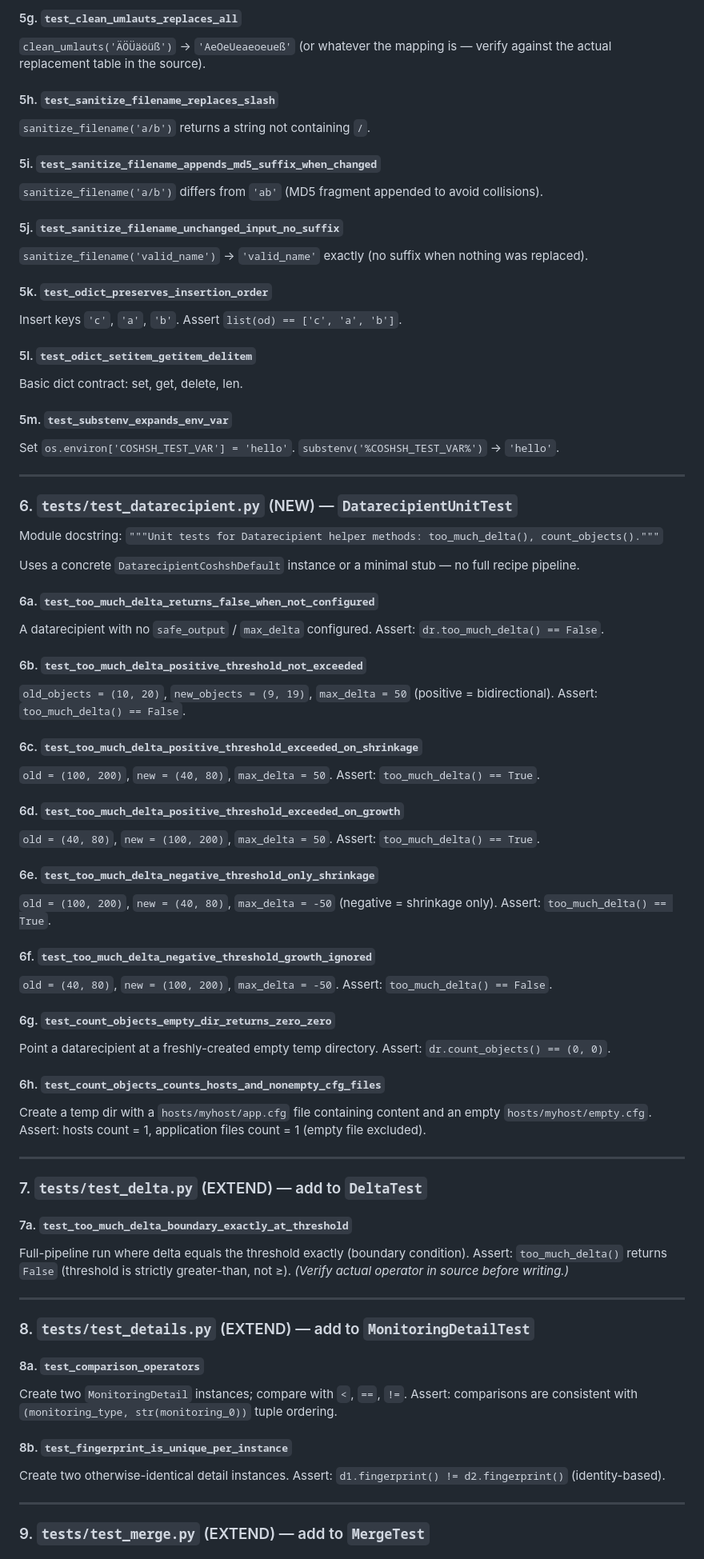
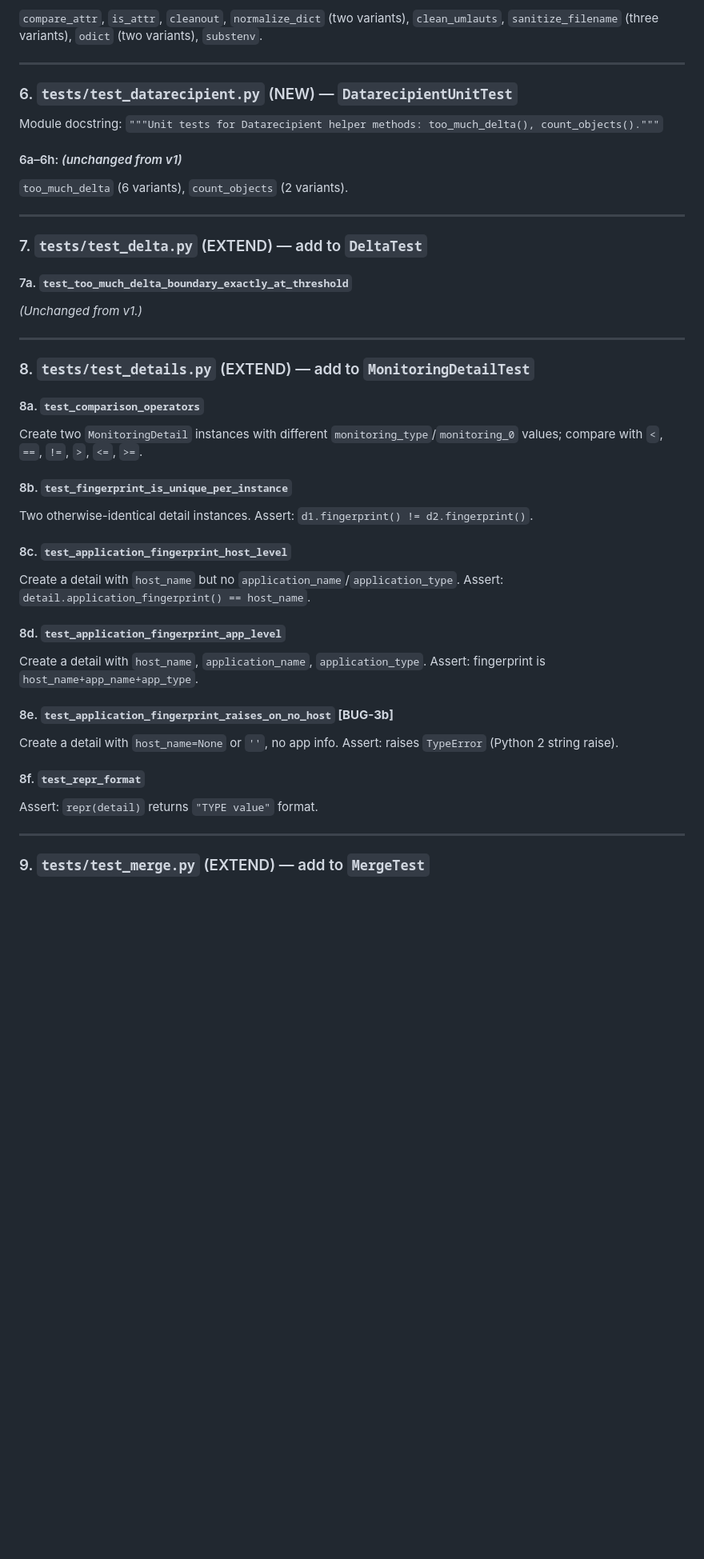
Before and after one commit to lausser/coshsh, a Markdown page: specs/003-add-missing-tests/spec.md, the part around one of its changes. Shown at 80% size. Rendered like a GitHub page; blank space fills up the shorter version.

Commit message:
specs: update 003 spec with second-pass findings (3 bugs, 28 new test candidates)

```diff
--- a/specs/003-add-missing-tests/spec.md
+++ b/specs/003-add-missing-tests/spec.md
@@ -229,27 +225,6 @@ Module docstring: `"""Tests for coshsh.util helper functions."""`
-#### 5g. `test_clean_umlauts_replaces_all`
-`clean_umlauts('ÄÖÜäöüß')` → `'AeOeUeaeoeueß'` (or whatever the mapping is — verify
-against the actual replacement table in the source).
-
-#### 5h. `test_sanitize_filename_replaces_slash`
-`sanitize_filename('a/b')` returns a string not containing `/`.
-
-#### 5i. `test_sanitize_filename_appends_md5_suffix_when_changed`
-`sanitize_filename('a/b')` differs from `'ab'` (MD5 fragment appended to avoid
-collisions).
-
-#### 5j. `test_sanitize_filename_unchanged_input_no_suffix`
-`sanitize_filename('valid_name')` → `'valid_name'` exactly (no suffix when nothing
-was replaced).
-
-#### 5k. `test_odict_preserves_insertion_order`
-Insert keys `'c'`, `'a'`, `'b'`.  Assert `list(od) == ['c', 'a', 'b']`.
-
-#### 5l. `test_odict_setitem_getitem_delitem`
-Basic dict contract: set, get, delete, len.
-
-#### 5m. `test_substenv_expands_env_var`
-Set `os.environ['COSHSH_TEST_VAR'] = 'hello'`.
-`substenv('%COSHSH_TEST_VAR%')` → `'hello'`.
+`compare_attr`, `is_attr`, `cleanout`, `normalize_dict` (two variants),
+`clean_umlauts`, `sanitize_filename` (three variants), `odict` (two variants),
+`substenv`.
 
 ---
 
@@ -257,63 +232,44 @@ Set `os.environ['COSHSH_TEST_VAR'] = 'hello'`.
 
 Module docstring: `"""Unit tests for Datarecipient helper methods: too_much_delta(), count_objects()."""`
 
-Uses a concrete `DatarecipientCoshshDefault` instance or a minimal stub — no full
-recipe pipeline.
+#### 6a–6h: *(unchanged from v1)*
 
-#### 6a. `test_too_much_delta_returns_false_when_not_configured`
-A datarecipient with no `safe_output` / `max_delta` configured.
-Assert: `dr.too_much_delta() == False`.
-
-#### 6b. `test_too_much_delta_positive_threshold_not_exceeded`
-`old_objects = (10, 20)`, `new_objects = (9, 19)`, `max_delta = 50` (positive = bidirectional).
-Assert: `too_much_delta() == False`.
-
-#### 6c. `test_too_much_delta_positive_threshold_exceeded_on_shrinkage`
-`old = (100, 200)`, `new = (40, 80)`, `max_delta = 50`.
-Assert: `too_much_delta() == True`.
-
-#### 6d. `test_too_much_delta_positive_threshold_exceeded_on_growth`
-`old = (40, 80)`, `new = (100, 200)`, `max_delta = 50`.
-Assert: `too_much_delta() == True`.
-
-#### 6e. `test_too_much_delta_negative_threshold_only_shrinkage`
-`old = (100, 200)`, `new = (40, 80)`, `max_delta = -50` (negative = shrinkage only).
-Assert: `too_much_delta() == True`.
-
-#### 6f. `test_too_much_delta_negative_threshold_growth_ignored`
-`old = (40, 80)`, `new = (100, 200)`, `max_delta = -50`.
-Assert: `too_much_delta() == False`.
-
-#### 6g. `test_count_objects_empty_dir_returns_zero_zero`
-Point a datarecipient at a freshly-created empty temp directory.
-Assert: `dr.count_objects() == (0, 0)`.
-
-#### 6h. `test_count_objects_counts_hosts_and_nonempty_cfg_files`
-Create a temp dir with a `hosts/myhost/app.cfg` file containing content and an empty
-`hosts/myhost/empty.cfg`.
-Assert: hosts count = 1, application files count = 1 (empty file excluded).
+`too_much_delta` (6 variants), `count_objects` (2 variants).
 
 ---
 
 ### 7. `tests/test_delta.py` (EXTEND) — add to `DeltaTest`
 
 #### 7a. `test_too_much_delta_boundary_exactly_at_threshold`
-Full-pipeline run where delta equals the threshold exactly (boundary condition).
-Assert: `too_much_delta()` returns `False` (threshold is strictly greater-than, not ≥).
-*(Verify actual operator in source before writing.)*
+
+*(Unchanged from v1.)*
 
 ---
 
 ### 8. `tests/test_details.py` (EXTEND) — add to `MonitoringDetailTest`
 
 #### 8a. `test_comparison_operators`
-Create two `MonitoringDetail` instances; compare with `<`, `==`, `!=`.
-Assert: comparisons are consistent with `(monitoring_type, str(monitoring_0))` tuple
-ordering.
+Create two `MonitoringDetail` instances with different `monitoring_type`/`monitoring_0`
+values; compare with `<`, `==`, `!=`, `>`, `<=`, `>=`.
 
 #### 8b. `test_fingerprint_is_unique_per_instance`
-Create two otherwise-identical detail instances.
-Assert: `d1.fingerprint() != d2.fingerprint()` (identity-based).
+Two otherwise-identical detail instances.
+Assert: `d1.fingerprint() != d2.fingerprint()`.
+
+#### 8c. `test_application_fingerprint_host_level`
+Create a detail with `host_name` but no `application_name`/`application_type`.
+Assert: `detail.application_fingerprint() == host_name`.
+
+#### 8d. `test_application_fingerprint_app_level`
+Create a detail with `host_name`, `application_name`, `application_type`.
+Assert: fingerprint is `host_name+app_name+app_type`.
+
+#### 8e. `test_application_fingerprint_raises_on_no_host` **[BUG-3b]**
+Create a detail with `host_name=None` or `''`, no app info.
+Assert: raises `TypeError` (Python 2 string raise).
+
+#### 8f. `test_repr_format`
+Assert: `repr(detail)` returns `"TYPE value"` format.
 
 ---
 
```
Also changed, not shown: other parts of specs/003-add-missing-tests/spec.md (+242 -123 lines).
